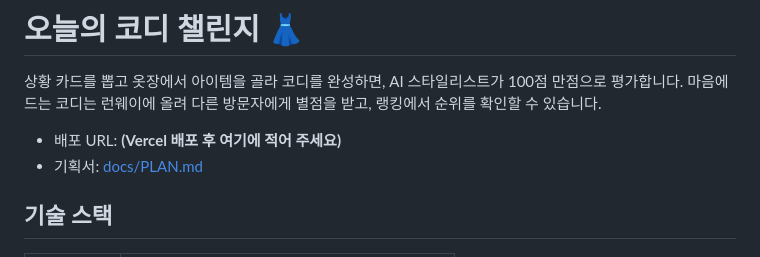
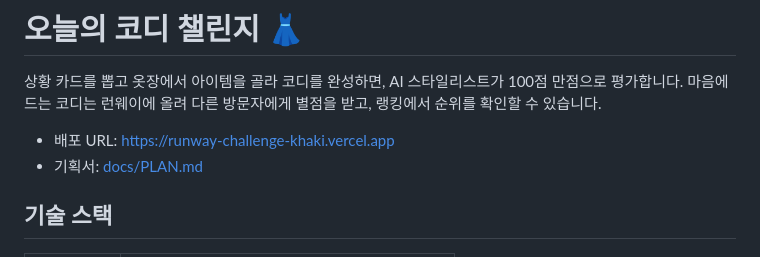
Before and after one commit to yujin-sw/runway-challenge, a Markdown page: README.md, the part around the change. GitHub-like rendering.

Commit message:
배포주소 추가

```diff
--- a/README.md
+++ b/README.md
@@ -3,7 +3,7 @@
 상황 카드를 뽑고 옷장에서 아이템을 골라 코디를 완성하면, AI 스타일리스트가 100점 만점으로 평가합니다.
 마음에 드는 코디는 런웨이에 올려 다른 방문자에게 별점을 받고, 랭킹에서 순위를 확인할 수 있습니다.
 
-- 배포 URL: **(Vercel 배포 후 여기에 적어 주세요)**
+- 배포 URL: https://runway-challenge-khaki.vercel.app
 - 기획서: [docs/PLAN.md](docs/PLAN.md)
 
 ## 기술 스택
```
